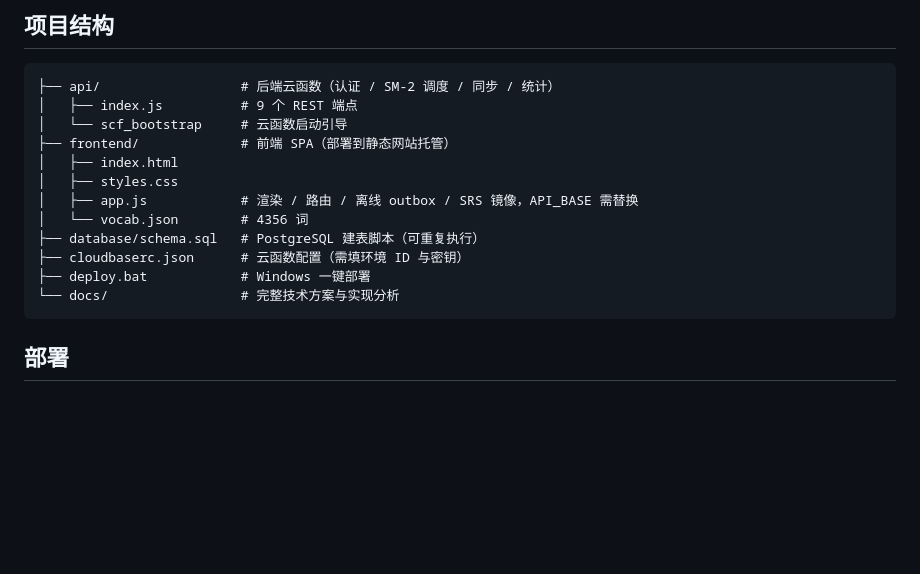
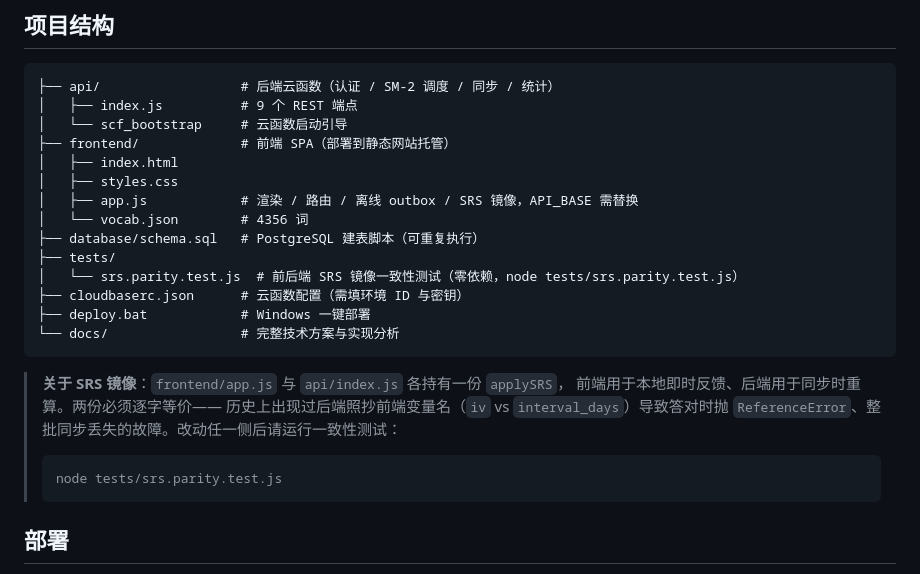
Before and after one commit to ausyeah/wordbook, a Markdown page: README.md, the part around the change. Rendered like a GitHub page; blank space fills up the shorter version.

Commit message:
docs(readme): 项目结构补 tests/，并说明前后端 SRS 镜像必须跑一致性测试

````diff
--- a/README.md
+++ b/README.md
@@ -151,10 +151,21 @@ LWW + 幂等已经 100% 满足正确性。
 │   ├── app.js            # 渲染 / 路由 / 离线 outbox / SRS 镜像，API_BASE 需替换
 │   └── vocab.json        # 4356 词
 ├── database/schema.sql   # PostgreSQL 建表脚本（可重复执行）
+├── tests/
+│   └── srs.parity.test.js  # 前后端 SRS 镜像一致性测试（零依赖，node tests/srs.parity.test.js）
 ├── cloudbaserc.json      # 云函数配置（需填环境 ID 与密钥）
 ├── deploy.bat            # Windows 一键部署
 └── docs/                 # 完整技术方案与实现分析
 ```
+
+> **关于 SRS 镜像**：`frontend/app.js` 与 `api/index.js` 各持有一份 `applySRS`，
+> 前端用于本地即时反馈、后端用于同步时重算。两份必须逐字等价——
+> 历史上出现过后端照抄前端变量名（`iv` vs `interval_days`）导致答对时抛
+> `ReferenceError`、整批同步丢失的故障。改动任一侧后请运行一致性测试：
+>
+> ```bash
+> node tests/srs.parity.test.js
+> ```
 
 ## 部署
 
````
